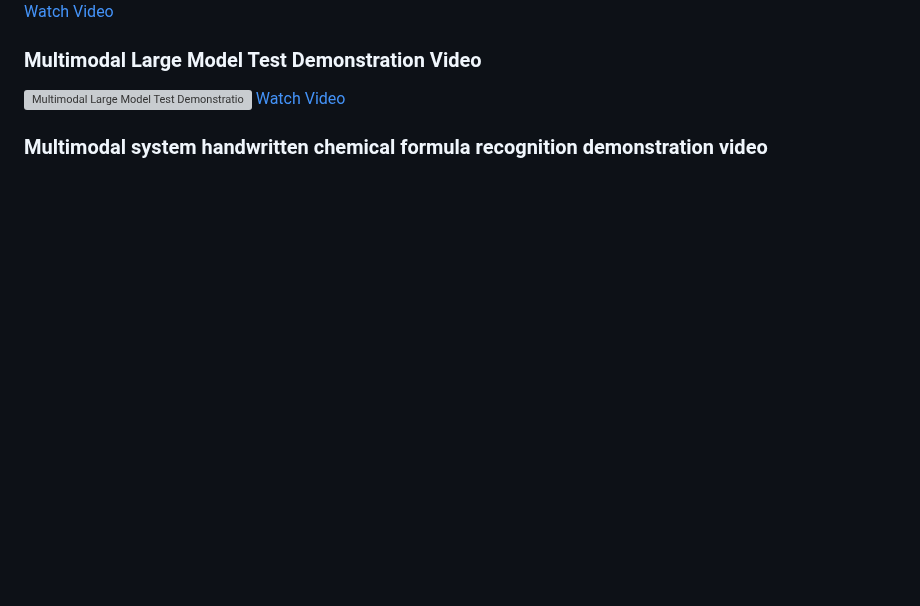
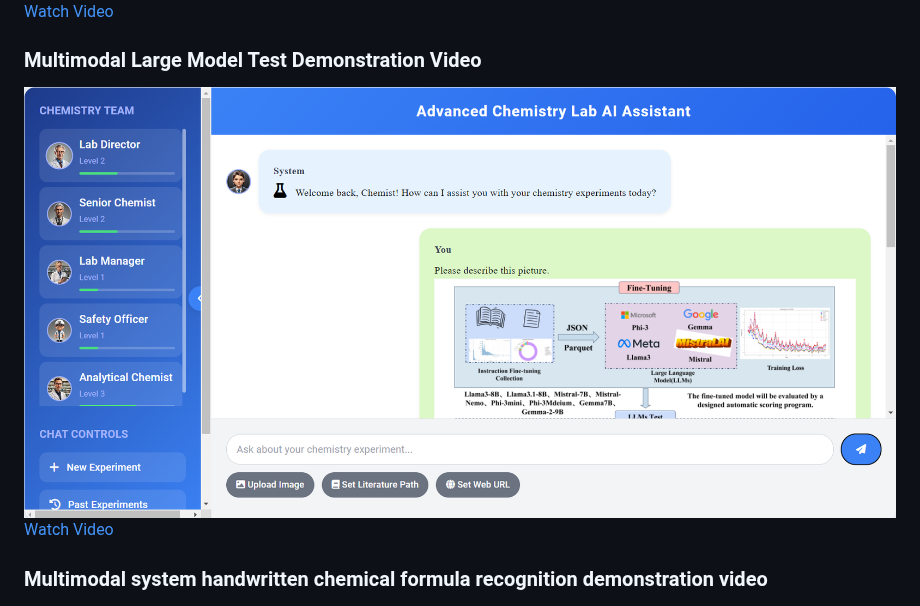
Before and after one commit to KangyongMa/GVIM, a Markdown page: README.md, the part around the change. Rendered like a GitHub page; blank space fills up the shorter version; grey boxes are pictures that could not be loaded.

```diff
--- a/README.md
+++ b/README.md
@@ -21,7 +21,7 @@ Click on the image below to watch our project demonstration video:
 [Watch Video](https://github.com/KangyongMa/GVIM/blob/main/Demo%20Video%20of%20Search%20on%20the%20Official%20Website%20of%20Nature%20Chemistry%20Journal.mp4)
 
 ### Multimodal Large Model Test Demonstration Video
-![Multimodal Large Model Test Demonstration Video](https://github.com/KangyongMa/GVIM/blob/main/picture/Multimodal%20Large%20Model%20Test%20Demonstration%20Video..png)
+![Multimodal Large Model Test Demonstration Video](https://github.com/KangyongMa/GVIM/blob/main/Basic%20UI/Functionality%20Expansion%E2%80%94Multimodal%20Models.png)
 [Watch Video](https://github.com/KangyongMa/GVIM/blob/main/The%20multimodal%20system%20model%20image%20recognition%20demonstration%20video..mp4)
 
 ### Multimodal system handwritten chemical formula recognition demonstration video
```
